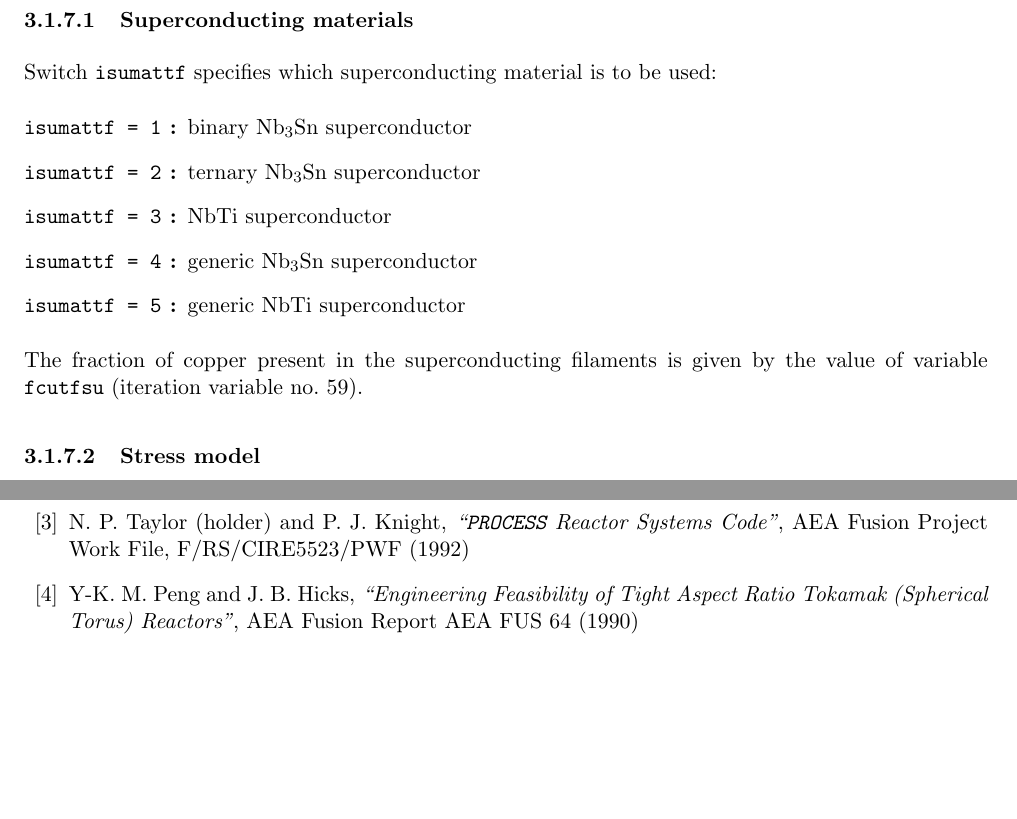
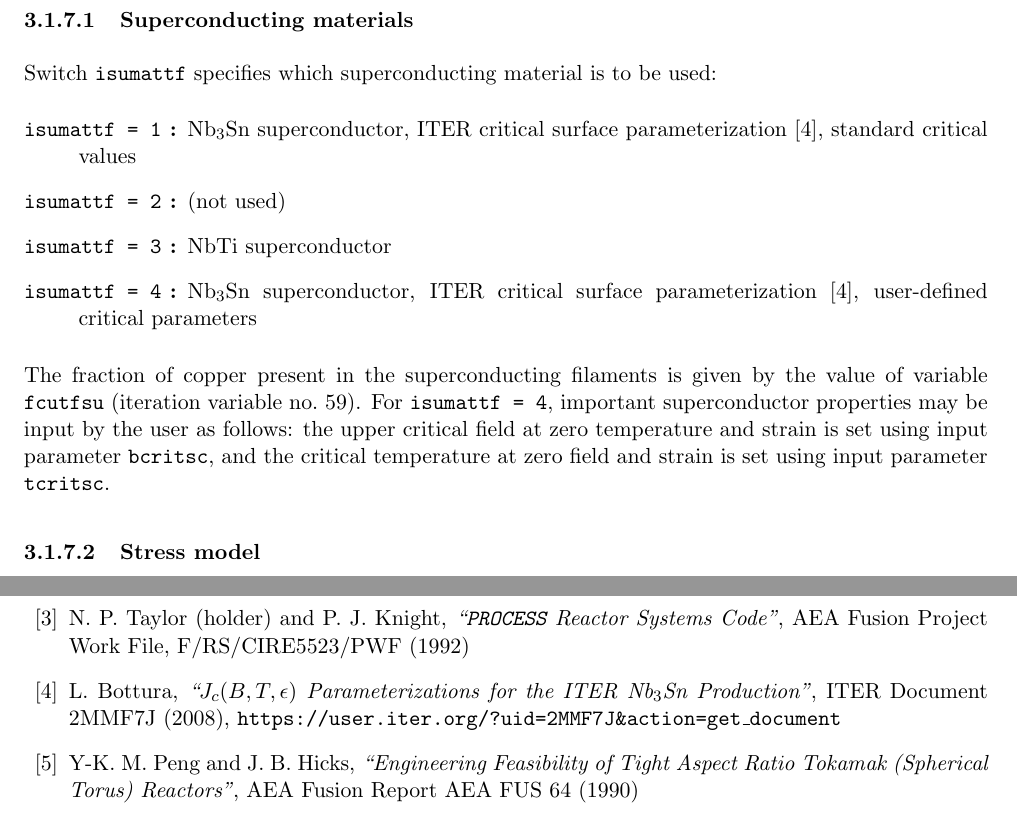
Before and after one commit to griffda/PROCESS-, a LaTeX thesis (process.tex): two parts of pages 32 and 68 of 76 before the commit and two parts of pages 32 and 68 of 77 after it, joined at a grey line, cut so that both start at the same text, the shorter picture padded with empty space. Compiled offline with pdfLaTeX.

Commit message:
16/04/2013: Modified isumattf usage; implemented rkemp's itersc corrections
git-svn-id: file:///home/pknight/svn/process@163 e011cfe5-9c10-4427-a5a8-2fd3c1eeeea5

```diff
--- a/process.tex
+++ b/process.tex
@@ -1633,14 +1633,19 @@ The following options are available within the superconducting TF coil model
 Switch \texttt{isumattf} specifies which superconducting material is to be
 used:
 \begin{description}
-\item [\texttt{isumattf = 1} :] binary Nb$_3$Sn superconductor
-\item [\texttt{isumattf = 2} :] ternary Nb$_3$Sn superconductor
+\item [\texttt{isumattf = 1} :] Nb$_3$Sn superconductor, ITER critical surface
+  parameterization~\cite{iter_nb3sn}, standard critical values
+\item [\texttt{isumattf = 2} :] (not used)
 \item [\texttt{isumattf = 3} :] NbTi superconductor
-\item [\texttt{isumattf = 4} :] generic Nb$_3$Sn superconductor
-\item [\texttt{isumattf = 5} :] generic NbTi superconductor
+\item [\texttt{isumattf = 4} :] Nb$_3$Sn superconductor, ITER critical surface
+  parameterization~\cite{iter_nb3sn}, user-defined critical parameters
 \end{description}
 The fraction of copper present in the superconducting filaments is given by
-the value of variable \texttt{fcutfsu} (iteration variable no.\ 59).
+the value of variable \texttt{fcutfsu} (iteration variable no.\ 59). For
+\texttt{isumattf = 4}, important superconductor properties may be input by the
+user as follows: the upper critical field at zero temperature and strain is
+set using input parameter \texttt{bcritsc}, and the critical temperature at
+zero field and strain is set using input parameter \texttt{tcritsc}.
 
 \subsubsection{Stress model}
 
@@ -3511,6 +3514,13 @@ N.\ P.\ Taylor (holder) and P.\ J. Knight,
 AEA Fusion Project Work File, F/RS/CIRE5523/PWF
 (1992)
 
+\bibitem{iter_nb3sn}
+L.\ Bottura,
+\textit{``$J_c(B,T,\epsilon)$ Parameterizations for the ITER Nb$_3$Sn
+  Production"},
+ITER Document 2MMF7J (2008),
+\texttt{https://user.iter.org/?uid=2MMF7J\&action=get\_document}
+
 \bibitem{tart}
 Y-K.\ M.\ Peng and J.\ B.\ Hicks,
 \textit{``Engineering Feasibility of Tight Aspect Ratio Tokamak
```
Also changed, not shown: process.tex (2 more changed lines), 4 other files.
